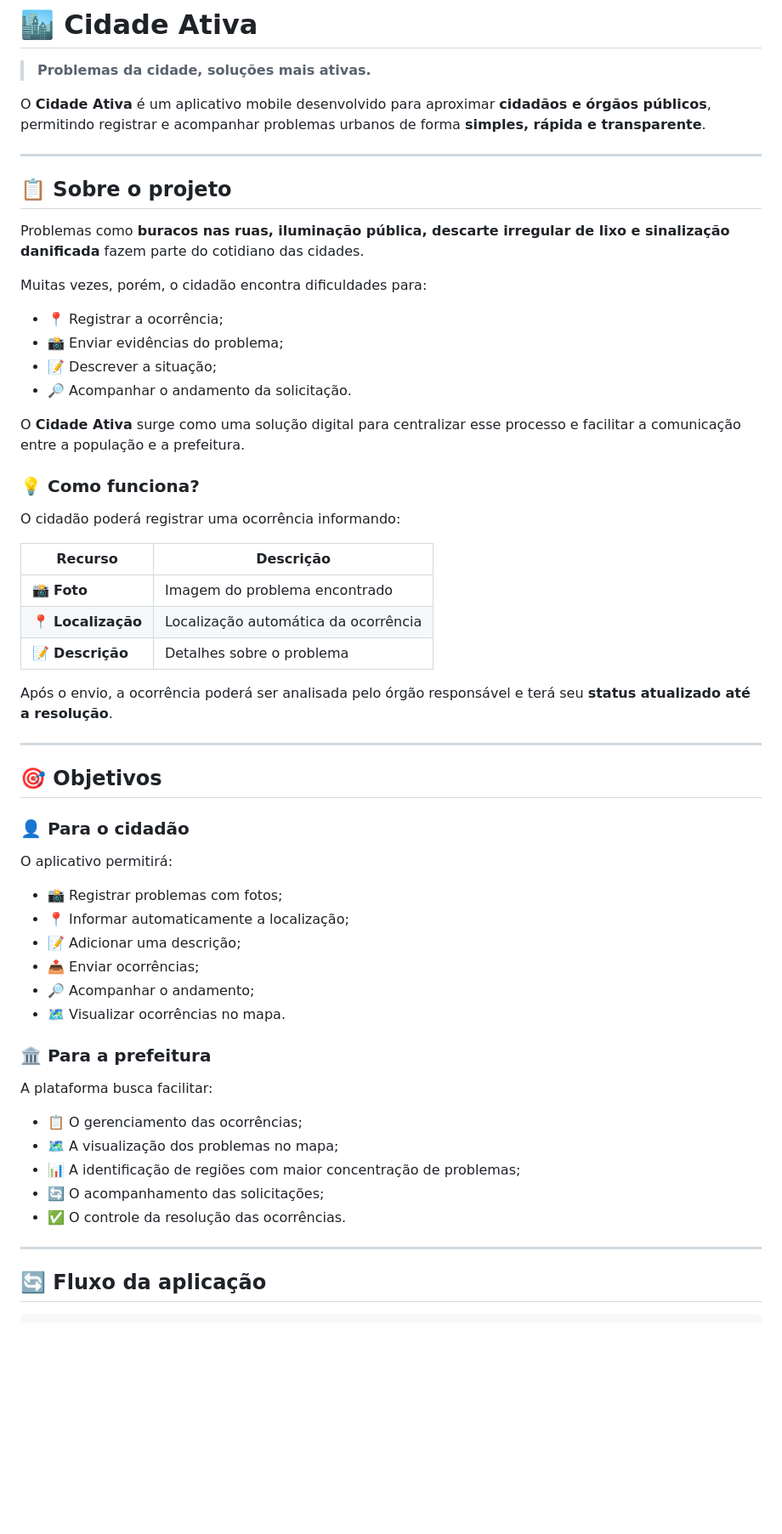
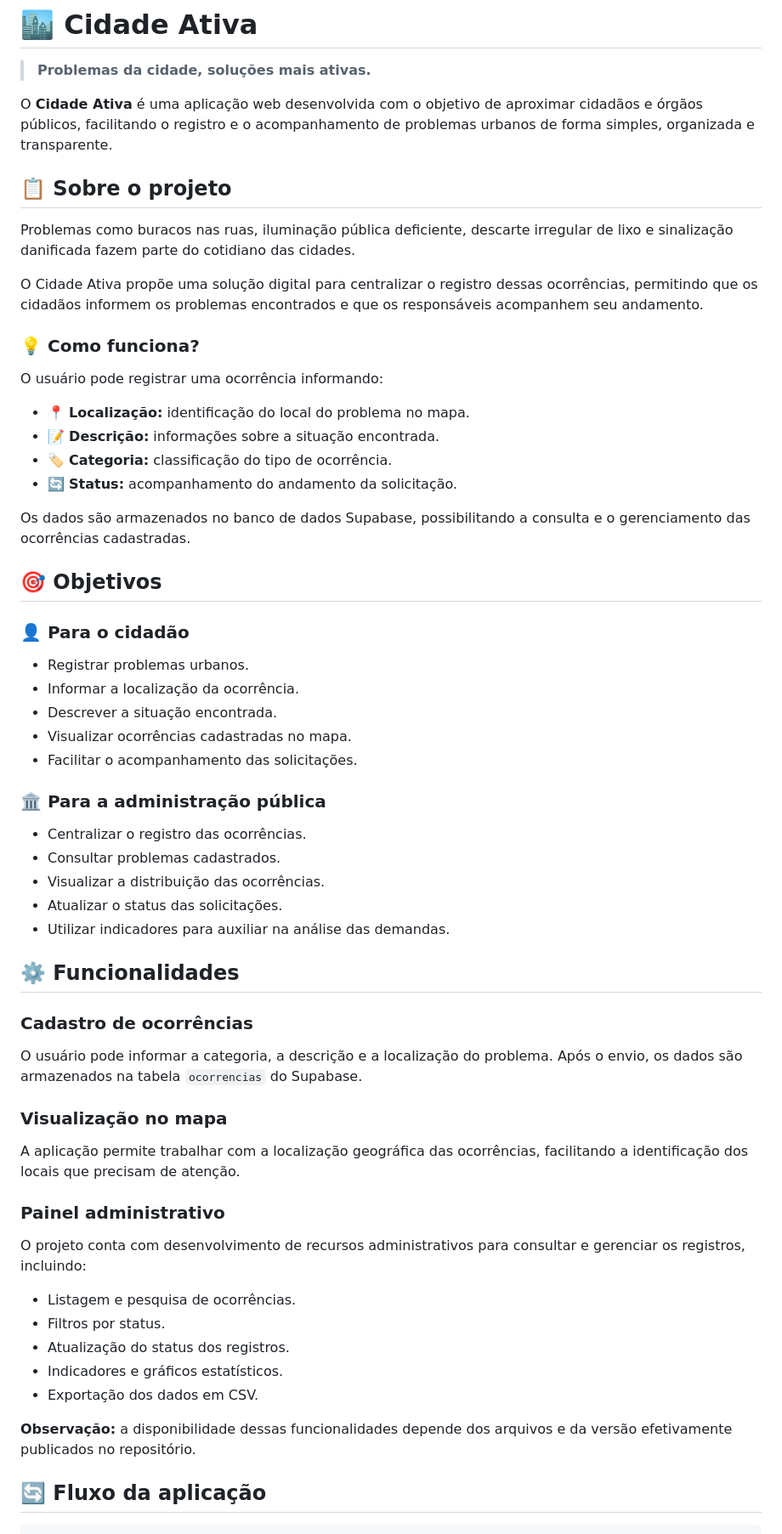
Before and after one commit to Nexus-CoreX/Cidade-Ativa, a Markdown page: README.md, the part around one of its changes. Shown at 85% size. Drawn GitHub-style; blank space fills up the shorter version.

```diff
--- a/README.md
+++ b/README.md
@@ -2,62 +2,64 @@
 
 > **Problemas da cidade, soluções mais ativas.**
 
-O **Cidade Ativa** é um aplicativo mobile desenvolvido para aproximar **cidadãos e órgãos públicos**, permitindo registrar e acompanhar problemas urbanos de forma **simples, rápida e transparente**.
-
----
+O **Cidade Ativa** é uma aplicação web desenvolvida com o objetivo de aproximar cidadãos e órgãos públicos, facilitando o registro e o acompanhamento de problemas urbanos de forma simples, organizada e transparente.
 
 ## 📋 Sobre o projeto
 
-Problemas como **buracos nas ruas, iluminação pública, descarte irregular de lixo e sinalização danificada** fazem parte do cotidiano das cidades.
+Problemas como buracos nas ruas, iluminação pública deficiente, descarte irregular de lixo e sinalização danificada fazem parte do cotidiano das cidades.
 
-Muitas vezes, porém, o cidadão encontra dificuldades para:
-
-* 📍 Registrar a ocorrência;
-* 📸 Enviar evidências do problema;
-* 📝 Descrever a situação;
-* 🔎 Acompanhar o andamento da solicitação.
-
-O **Cidade Ativa** surge como uma solução digital para centralizar esse processo e facilitar a comunicação entre a população e a prefeitura.
+O Cidade Ativa propõe uma solução digital para centralizar o registro dessas ocorrências, permitindo que os cidadãos informem os problemas encontrados e que os responsáveis acompanhem seu andamento.
 
 ### 💡 Como funciona?
 
-O cidadão poderá registrar uma ocorrência informando:
+O usuário pode registrar uma ocorrência informando:
 
-| Recurso            | Descrição                            |
-| ------------------ | ------------------------------------ |
-| 📸 **Foto**        | Imagem do problema encontrado        |
-| 📍 **Localização** | Localização automática da ocorrência |
-| 📝 **Descrição**   | Detalhes sobre o problema            |
+- 📍 **Localização:** identificação do local do problema no mapa.
+- 📝 **Descrição:** informações sobre a situação encontrada.
+- 🏷️ **Categoria:** classificação do tipo de ocorrência.
+- 🔄 **Status:** acompanhamento do andamento da solicitação.
 
-Após o envio, a ocorrência poderá ser analisada pelo órgão responsável e terá seu **status atualizado até a resolução**.
-
----
+Os dados são armazenados no banco de dados Supabase, possibilitando a consulta e o gerenciamento das ocorrências cadastradas.
 
 ## 🎯 Objetivos
 
 ### 👤 Para o cidadão
 
-O aplicativo permitirá:
+- Registrar problemas urbanos.
+- Informar a localização da ocorrência.
+- Descrever a situação encontrada.
+- Visualizar ocorrências cadastradas no mapa.
+- Facilitar o acompanhamento das solicitações.
 
-* 📸 Registrar problemas com fotos;
-* 📍 Informar automaticamente a localização;
-* 📝 Adicionar uma descrição;
-* 📤 Enviar ocorrências;
-* 🔎 Acompanhar o andamento;
-* 🗺️ Visualizar ocorrências no mapa.
+### 🏛️ Para a administração pública
 
-### 🏛️ Para a prefeitura
+- Centralizar o registro das ocorrências.
+- Consultar problemas cadastrados.
+- Visualizar a distribuição das ocorrências.
+- Atualizar o status das solicitações.
+- Utilizar indicadores para auxiliar na análise das demandas.
 
-A plataforma busca facilitar:
+## ⚙️ Funcionalidades
 
-* 📋 O gerenciamento das ocorrências;
-* 🗺️ A visualização dos problemas no mapa;
-* 📊 A identificação de regiões com maior concentração de problemas;
-* 🔄 O acompanhamento das solicitações;
-* ✅ O controle da resolução das ocorrências.
+### Cadastro de ocorrências
 
+O usuário pode informar a categoria, a descrição e a localização do problema. Após o envio, os dados são armazenados na tabela `ocorrencias` do Supabase.
 
----
+### Visualização no mapa
+
+A aplicação permite trabalhar com a localização geográfica das ocorrências, facilitando a identificação dos locais que precisam de atenção.
+
+### Painel administrativo
+
+O projeto conta com desenvolvimento de recursos administrativos para consultar e gerenciar os registros, incluindo:
+
+- Listagem e pesquisa de ocorrências.
+- Filtros por status.
+- Atualização do status dos registros.
+- Indicadores e gráficos estatísticos.
+- Exportação dos dados em CSV.
+
+**Observação:** a disponibilidade dessas funcionalidades depende dos arquivos e da versão efetivamente publicados no repositório.
 
 ## 🔄 Fluxo da aplicação
 
```
Also changed, not shown: other parts of README.md (+90 -72 lines).
